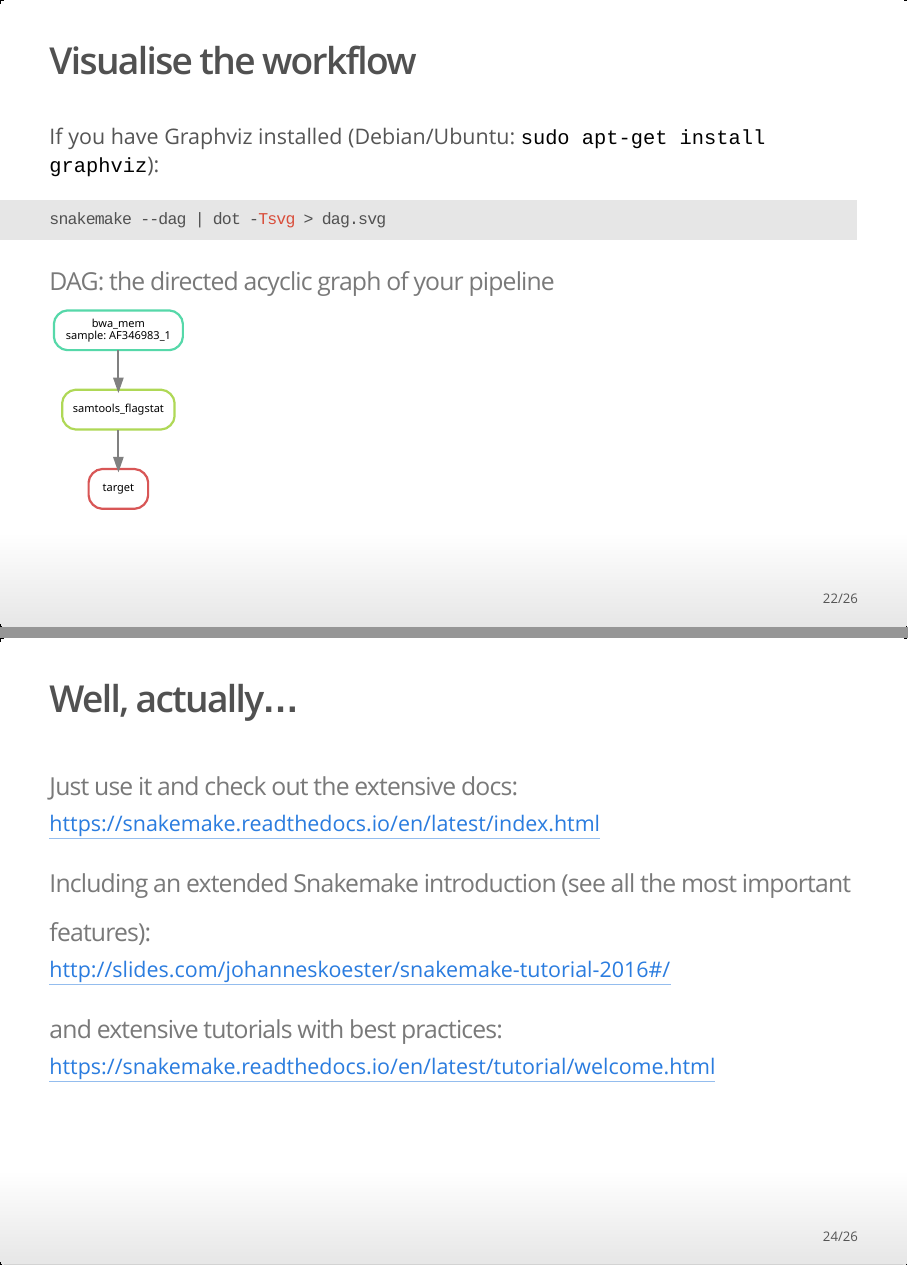
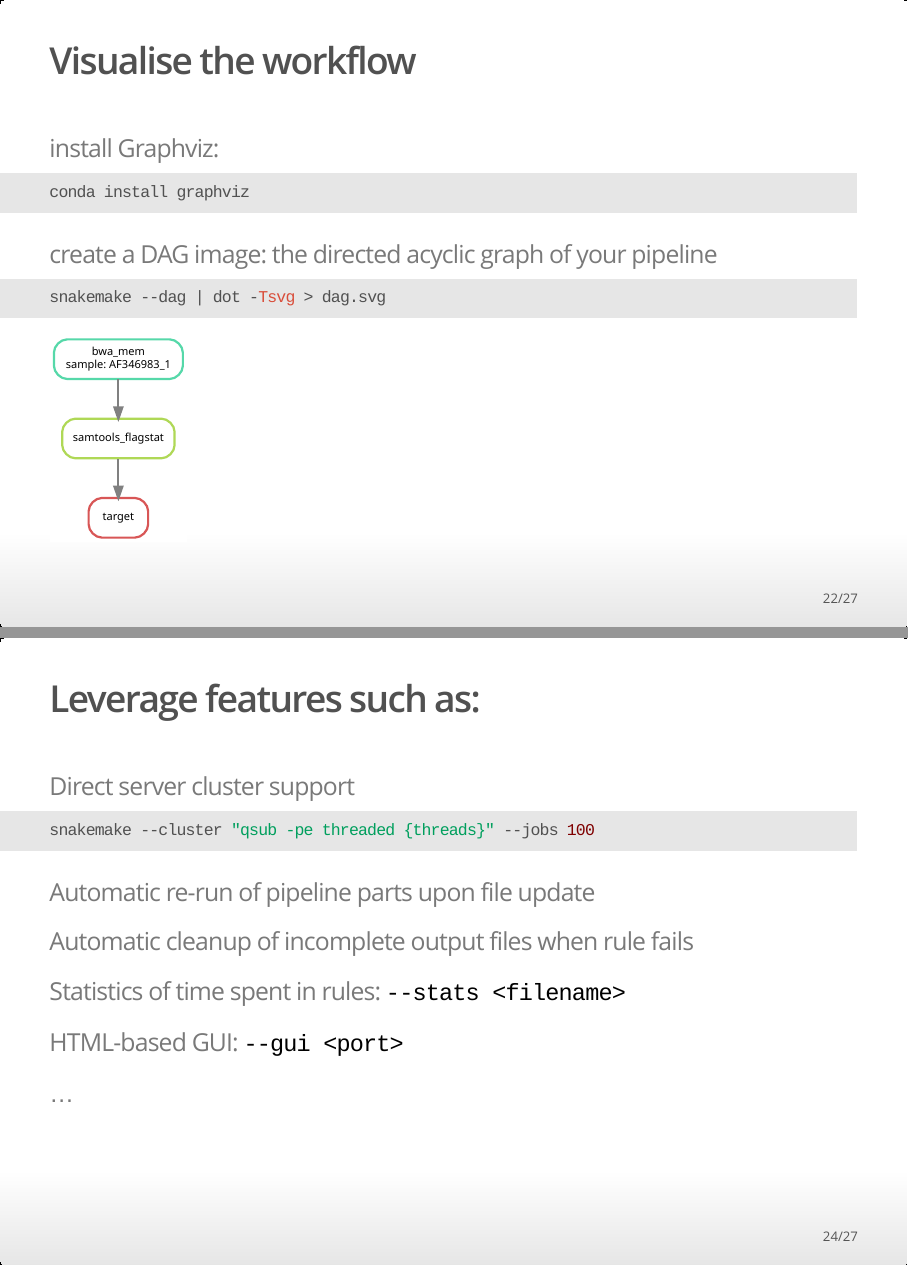
Before and after one commit to dlaehnemann/TutMinicondaSnakemake, an R Markdown document (TutMinicondaSnakemake.Rmd): pages 22 and 24 of 26 before the commit and pages 22 and 24 of 27 after it, joined at a grey line. The pictures show the output file TutMinicondaSnakemake.html that the author committed with the source, opened offline.

Commit message:
Finishing touches before BIC meeting.

````diff
--- a/TutMinicondaSnakemake.Rmd
+++ b/TutMinicondaSnakemake.Rmd
@@ -226,16 +232,20 @@ snakemake
+```{bash, echo=FALSE}
 cat examples/results/AF346983_1.flagstat
 ```
 
 
 ## Visualise the workflow
 
-If you have Graphviz installed (Debian/Ubuntu: `sudo apt-get install graphviz`):
+### install Graphviz:
 
+```{bash, eval=FALSE}
+conda install graphviz
+```
+
+### create a DAG image: the directed acyclic graph of your pipeline
 ```{bash, eval=FALSE}
 snakemake --dag | dot -Tsvg > dag.svg
 ```
-
-### DAG: the directed acyclic graph of your pipeline
 
 ```{r, echo=FALSE, out.height="50%"}
 knitr::include_graphics("examples/results/dag.svg")
@@ -247,17 +257,35 @@ knitr::include_graphics("examples/results/dag.svg")
 knitr::include_graphics("figures/rulegraph.svg")
 ```
 
+## Leverage features such as: {.build}
+
+### Direct server cluster support
+
+```{bash, eval=FALSE}
+snakemake --cluster "qsub -pe threaded {threads}" --jobs 100
+```
+
+### Automatic re-run of pipeline parts upon file update
+
+### Automatic cleanup of incomplete output files when rule fails
+
+### Statistics of time spent in rules: `--stats <filename>`
+
+### HTML-based GUI: `--gui <port>`
+
+### ...
+
 ## Well, actually...
 
 ### Just use it and check out the extensive docs:
 
 https://snakemake.readthedocs.io/en/latest/index.html
 
-### Including an extended Snakemake introduction (see all the most important features):
+### Extended Snakemake introduction (see all the most important features):
 
 http://slides.com/johanneskoester/snakemake-tutorial-2016#/
 
-### and extensive tutorials with best practices:
+### Extensive tutorials with best practices:
 
 https://snakemake.readthedocs.io/en/latest/tutorial/welcome.html
 
````
Also changed, not shown: TutMinicondaSnakemake.html, TutMinicondaSnakemake.Rmd (14 more changed lines).
